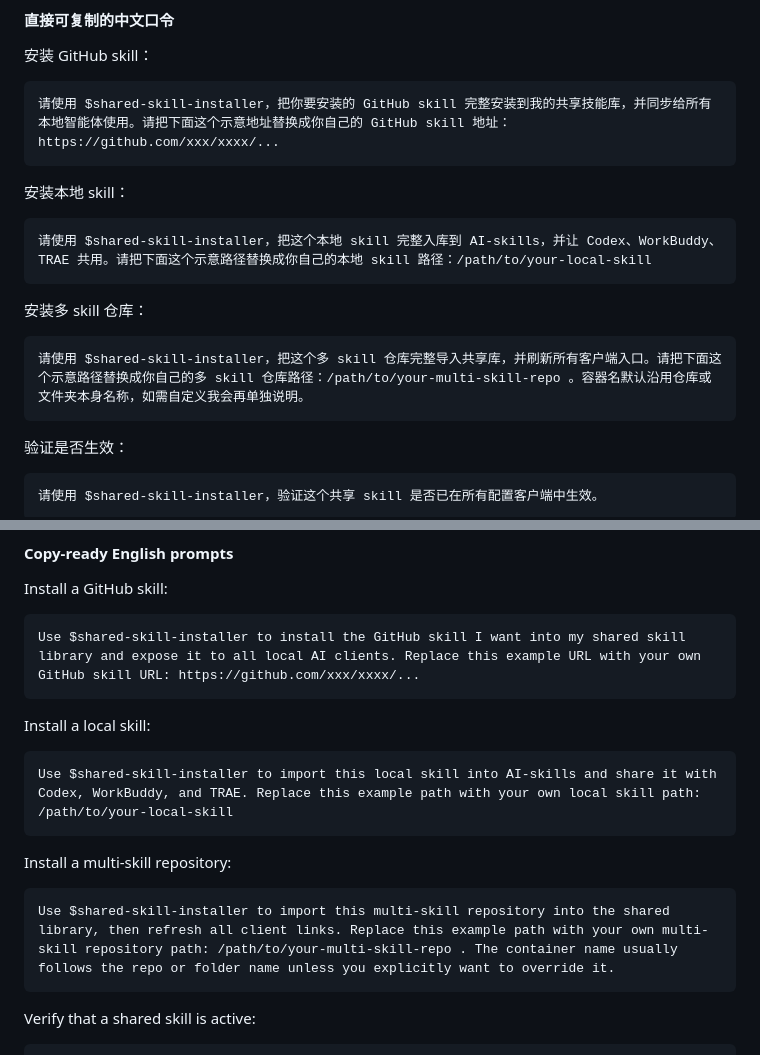
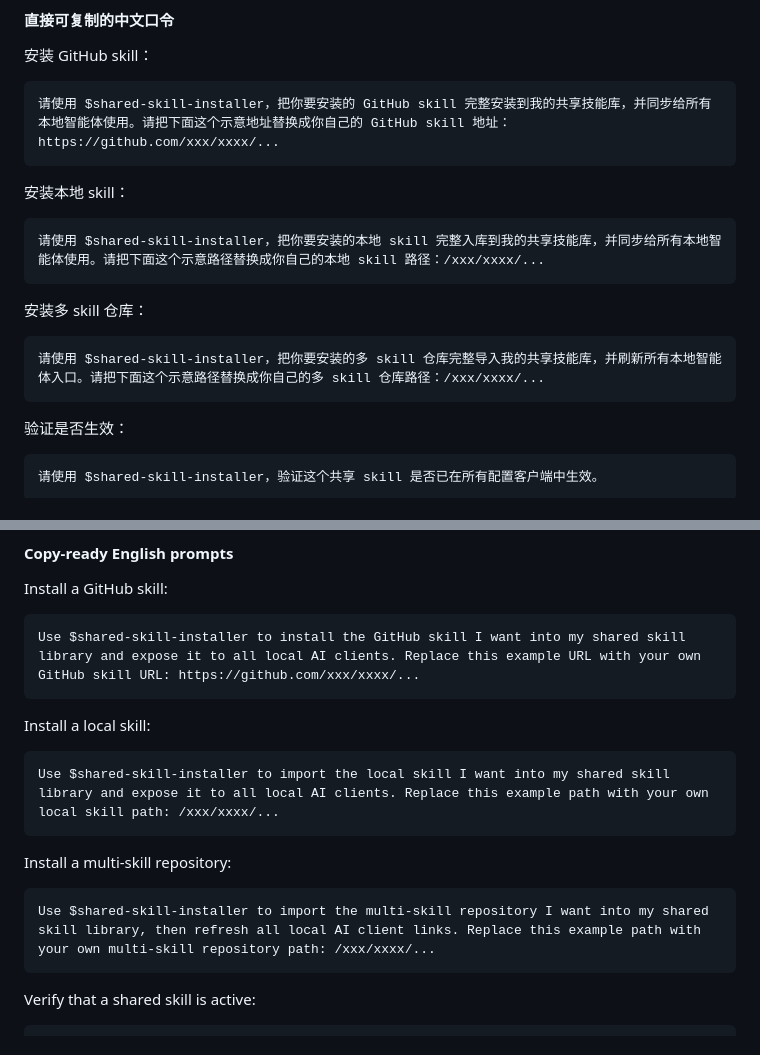
Before and after one commit to SnooZou/shared-skill-installer, a Markdown page: README.md, 2 parts joined by grey strips. Rendered like a GitHub page.

Commit message:
Simplify local and multi-skill prompts

````diff
--- a/README.md
+++ b/README.md
@@ -87,13 +87,13 @@ SHARED_ROOT=/your/path/AI-skills ./scripts/bootstrap.sh
 安装本地 skill：
 
 ```text
-请使用 $shared-skill-installer，把这个本地 skill 完整入库到 AI-skills，并让 Codex、WorkBuddy、TRAE 共用。请把下面这个示意路径替换成你自己的本地 skill 路径：/path/to/your-local-skill
+请使用 $shared-skill-installer，把你要安装的本地 skill 完整入库到我的共享技能库，并同步给所有本地智能体使用。请把下面这个示意路径替换成你自己的本地 skill 路径：/xxx/xxxx/...
 ```
 
 安装多 skill 仓库：
 
 ```text
-请使用 $shared-skill-installer，把这个多 skill 仓库完整导入共享库，并刷新所有客户端入口。请把下面这个示意路径替换成你自己的多 skill 仓库路径：/path/to/your-multi-skill-repo 。容器名默认沿用仓库或文件夹本身名称，如需自定义我会再单独说明。
+请使用 $shared-skill-installer，把你要安装的多 skill 仓库完整导入我的共享技能库，并刷新所有本地智能体入口。请把下面这个示意路径替换成你自己的多 skill 仓库路径：/xxx/xxxx/...
 ```
 
 验证是否生效：
@@ -235,13 +235,13 @@ Use $shared-skill-installer to install the GitHub skill I want into my shared sk
 Install a local skill:
 
 ```text
-Use $shared-skill-installer to import this local skill into AI-skills and share it with Codex, WorkBuddy, and TRAE. Replace this example path with your own local skill path: /path/to/your-local-skill
+Use $shared-skill-installer to import the local skill I want into my shared skill library and expose it to all local AI clients. Replace this example path with your own local skill path: /xxx/xxxx/...
 ```
 
 Install a multi-skill repository:
 
 ```text
-Use $shared-skill-installer to import this multi-skill repository into the shared library, then refresh all client links. Replace this example path with your own multi-skill repository path: /path/to/your-multi-skill-repo . The container name usually follows the repo or folder name unless you explicitly want to override it.
+Use $shared-skill-installer to import the multi-skill repository I want into my shared skill library, then refresh all local AI client links. Replace this example path with your own multi-skill repository path: /xxx/xxxx/...
 ```
 
 Verify that a shared skill is active:
````
